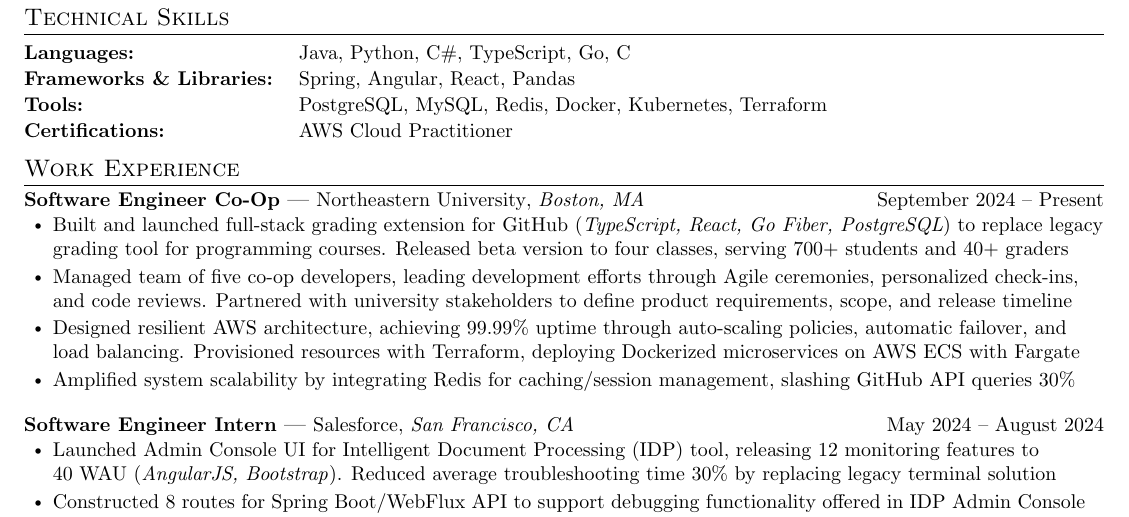
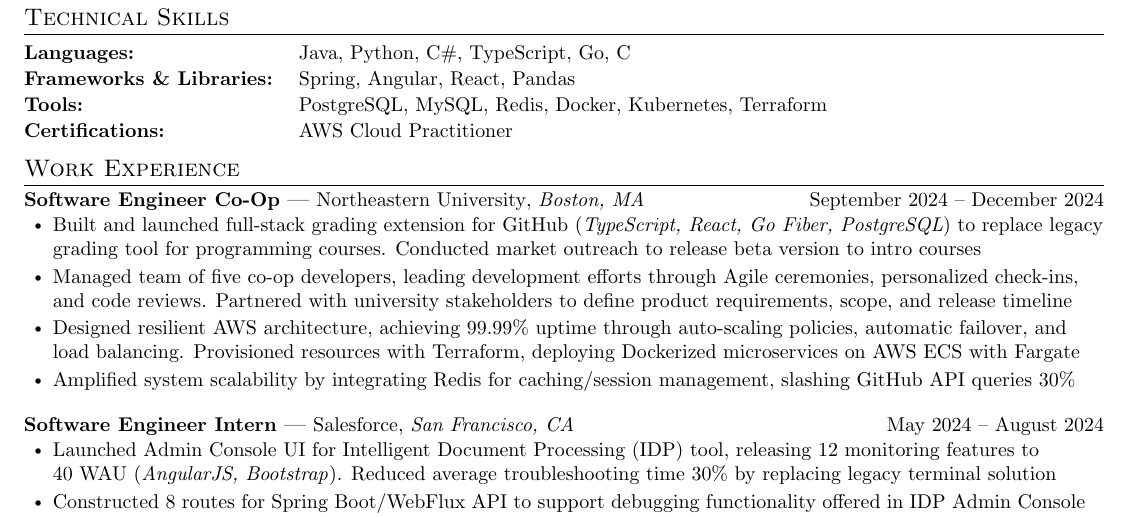
Before and after one commit to sebytremblay/resume, a LaTeX document (main.tex): part of the page, cut so that both start at the same text. Compiled offline with pdfLaTeX.

Commit message:
Updates from Overleaf

```diff
--- a/main.tex
+++ b/main.tex
@@ -172,13 +172,13 @@
 %    \resumeSubHeadingListEnd
 %-------------------------------------------
     \experienceHeading
-      {Software Engineer Co-Op}{September 2024 -- Present}
+      {Software Engineer Co-Op}{September 2024 -- December 2024}
       {Northeastern University}{Boston, MA}
       \resumeItemListStart
         % \resumeItem{Managed team of five co-op developers, overseeing all project planning and development efforts as Scrum Lead. Served as primary liaison between industry stakeholders, university faculty, and development team to align on delivery timelines}
         %\resumeItem{Developed full-stack application (Go Fiber, TypeScript, React) for managing recipients of major incident alarms. Released globally to 3000+ beta users, reducing incident remediation times 6\% by replacing legacy email chains}
-        \resumeItem{Built and launched full-stack grading extension for GitHub (\textit{TypeScript, React, Go Fiber, PostgreSQL}) to replace legacy grading tool for programming courses. Released beta version to four classes, serving 700+ students and 40+ graders}
-        %\resumeItem{Architected and launched full-stack grading extension for GitHub (\textit{TypeScript, React, Go Fiber, PostgreSQL}) to replace university's grading tool for CS/DS classes. Conducted market outreach to release beta version to intro courses}
+        %\resumeItem{Built and launched full-stack grading extension for GitHub (\textit{TypeScript, React, Go Fiber, PostgreSQL}) to replace legacy grading tool for programming courses. Released beta version to four classes, serving 700+ students and 40+ graders}
+        \resumeItem{Built and launched full-stack grading extension for GitHub (\textit{TypeScript, React, Go Fiber, PostgreSQL}) to replace legacy grading tool for programming courses. Conducted market outreach to release beta version to intro courses}
         %\resumeItem{Managed team of five co-op developers, acting as primary liaison between university stakeholders and development team. Led all scoping and project planning with Agile ceremonies, incorporating individualized check-ins and feedback}
         \resumeItem{Managed team of five co-op developers, leading development efforts through Agile ceremonies, personalized check-ins, and code reviews. Partnered with university stakeholders to define product requirements, scope, and release timeline}
         %\resumeItem{Designed AWS architecture, minimizing costs and achieving 99.99\% uptime to meet product SLAs. Provisioned solution with Terraform, deploying Dockerized backend on ECS with Fargate and frontend on S3/CloudFront}
```
